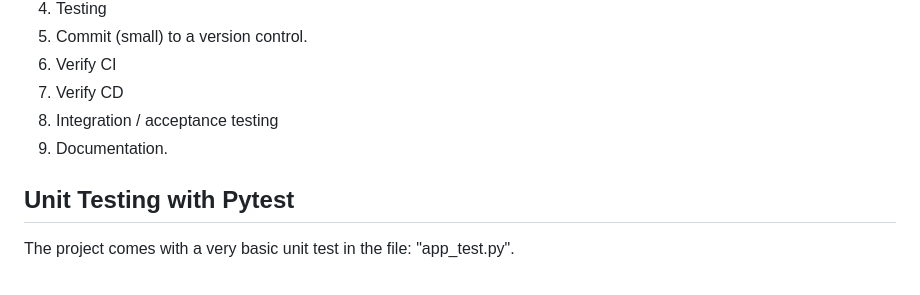
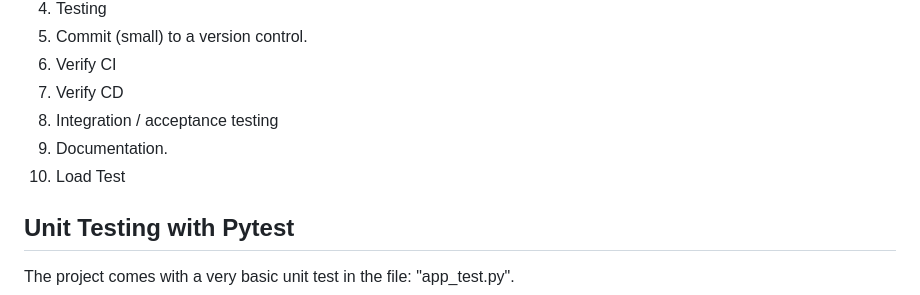
Before and after one commit to matiaspakua/ml-demo-project, a Markdown page: README.md, the part around one of its changes. Drawn GitHub-style.

```diff
--- a/README.md
+++ b/README.md
@@ -131,6 +133,7 @@ The development flow need to follow the best practices:
 7. Verify CD
 8. Integration / acceptance testing
 9. Documentation.
+10. Load Test
 
 ## Unit Testing with Pytest
 
```
Also changed, not shown: other parts of README.md (+2 -0 lines).
